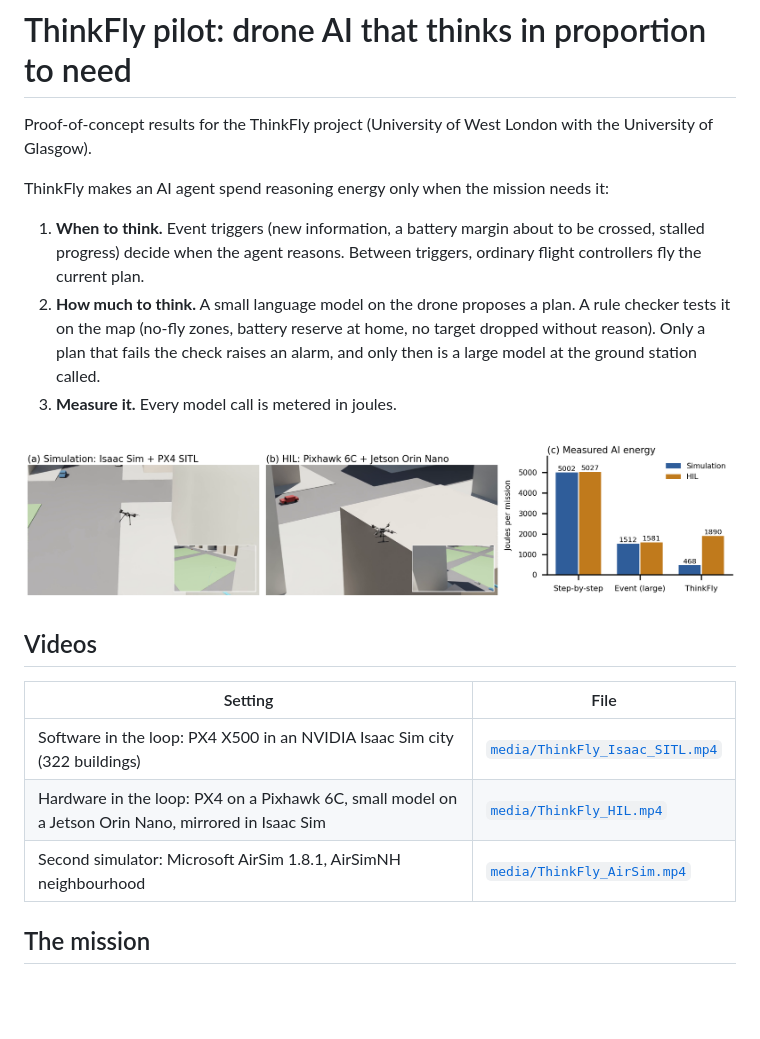
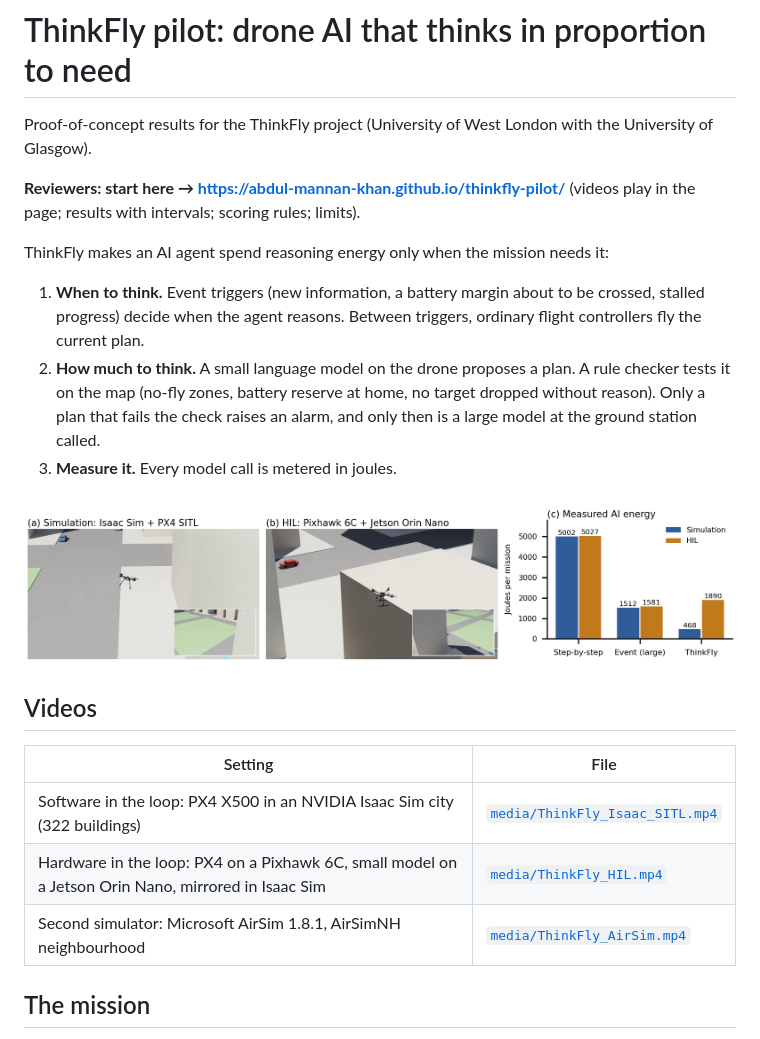
Before and after one commit to abdul-mannan-khan/thinkfly-pilot, a Markdown page: README.md, the part around one of its changes. Drawn GitHub-style; pictures changed too: docs/media/pilot_PoC_figure.png (added); blank space fills up the shorter version.

Commit message:
Reviewer page (GitHub Pages) with videos, scored results and limits

```diff
--- a/README.md
+++ b/README.md
@@ -1,6 +1,8 @@
 # ThinkFly pilot: drone AI that thinks in proportion to need
 
 Proof-of-concept results for the ThinkFly project (University of West London with the University of Glasgow).
+
+**Reviewers: start here → https://abdul-mannan-khan.github.io/thinkfly-pilot/** (videos play in the page; results with intervals; scoring rules; limits).
 
 ThinkFly makes an AI agent spend reasoning energy only when the mission needs it:
 
@@ -8,7 +10,7 @@ ThinkFly makes an AI agent spend reasoning energy only when the mission needs it
 2. **How much to think.** A small language model on the drone proposes a plan. A rule checker tests it on the map (no-fly zones, battery reserve at home, no target dropped without reason). Only a plan that fails the check raises an alarm, and only then is a large model at the ground station called.
 3. **Measure it.** Every model call is metered in joules.
 
-![Proof of concept](media/pilot_PoC_figure.png)
+![Proof of concept](docs/media/pilot_PoC_figure.png)
 
 ## Videos
 
```
Also changed, not shown: other parts of README.md (+3 -3 lines), docs/pilot_PoC_figure.png (renamed from media/pilot_PoC_figure.png), 9 other files.
